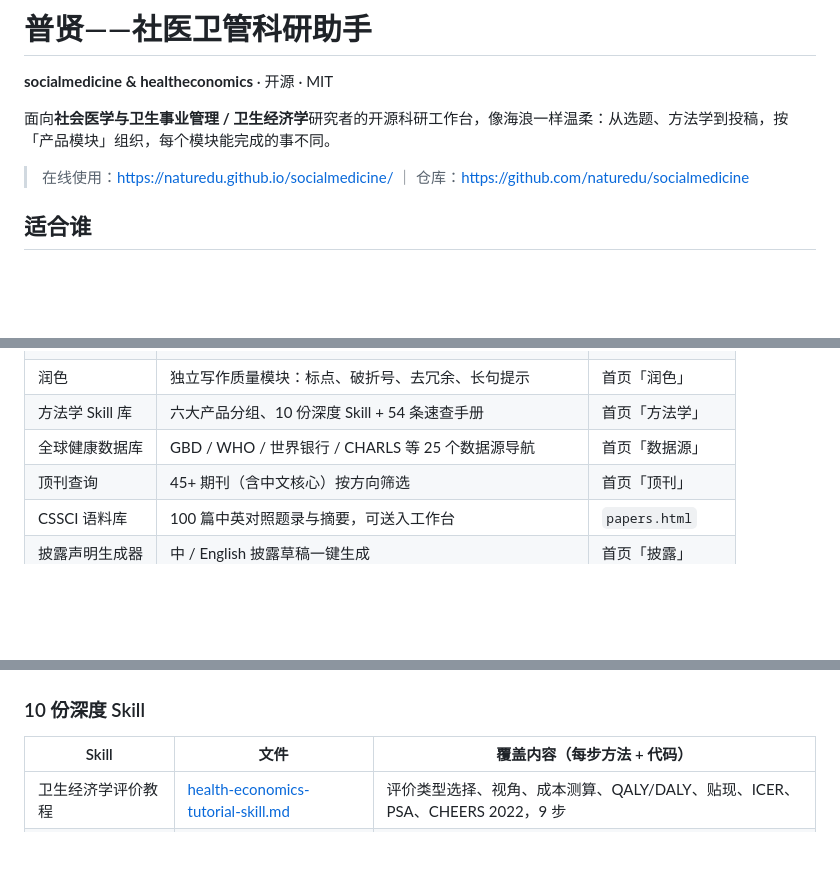
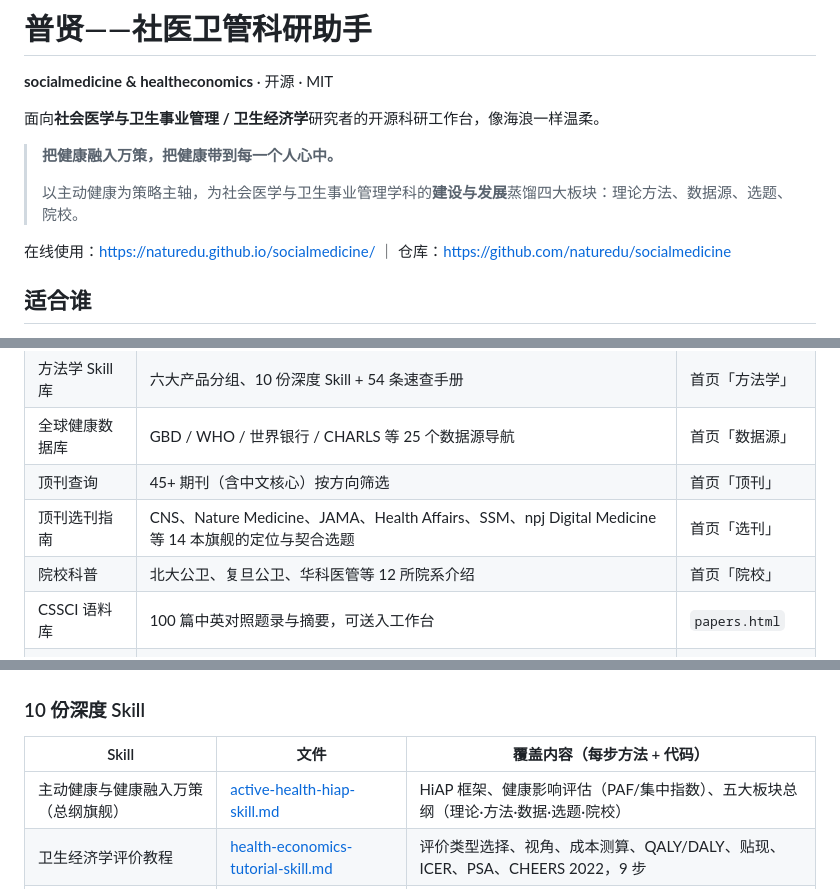
Before and after one commit to naturedu/socialmedicine, a Markdown page: README.md, 3 parts joined by grey strips. Rendered like a GitHub page; blank space fills up the shorter version.

Commit message:
Register flagship skill in README; polish module overview

```diff
--- a/README.md
+++ b/README.md
@@ -2,9 +2,13 @@
 
 **socialmedicine & healtheconomics** · 开源 · MIT
 
-面向**社会医学与卫生事业管理 / 卫生经济学**研究者的开源科研工作台，像海浪一样温柔：从选题、方法学到投稿，按「产品模块」组织，每个模块能完成的事不同。
+面向**社会医学与卫生事业管理 / 卫生经济学**研究者的开源科研工作台，像海浪一样温柔。
 
-> 在线使用：<https://naturedu.github.io/socialmedicine/> ｜ 仓库：<https://github.com/naturedu/socialmedicine>
+> **把健康融入万策，把健康带到每一个人心中。**
+>
+> 以主动健康为策略主轴，为社会医学与卫生事业管理学科的**建设与发展**蒸馏四大板块：理论方法、数据源、选题、院校。
+
+在线使用：<https://naturedu.github.io/socialmedicine/> ｜ 仓库：<https://github.com/naturedu/socialmedicine>
 
 ## 适合谁
 
@@ -28,6 +32,8 @@
 | 方法学 Skill 库 | 六大产品分组、10 份深度 Skill + 54 条速查手册 | 首页「方法学」 |
 | 全球健康数据库 | GBD / WHO / 世界银行 / CHARLS 等 25 个数据源导航 | 首页「数据源」 |
 | 顶刊查询 | 45+ 期刊（含中文核心）按方向筛选 | 首页「顶刊」 |
+| 顶刊选刊指南 | CNS、Nature Medicine、JAMA、Health Affairs、SSM、npj Digital Medicine 等 14 本旗舰的定位与契合选题 | 首页「选刊」 |
+| 院校科普 | 北大公卫、复旦公卫、华科医管等 12 所院系介绍 | 首页「院校」 |
 | CSSCI 语料库 | 100 篇中英对照题录与摘要，可送入工作台 | `papers.html` |
 | 披露声明生成器 | 中 / English 披露草稿一键生成 | 首页「披露」 |
 
@@ -66,6 +72,7 @@
 
 | Skill | 文件 | 覆盖内容（每步方法 + 代码） |
 | --- | --- | --- |
+| 主动健康与健康融入万策（总纲旗舰） | [active-health-hiap-skill.md](skills/active-health-hiap-skill.md) | HiAP 框架、健康影响评估（PAF/集中指数）、五大板块总纲（理论·方法·数据·选题·院校） |
 | 卫生经济学评价教程 | [health-economics-tutorial-skill.md](skills/health-economics-tutorial-skill.md) | 评价类型选择、视角、成本测算、QALY/DALY、贴现、ICER、PSA、CHEERS 2022，9 步 |
 | DCE 设计助手 | [dce-design-assistant-skill.md](skills/dce-design-assistant-skill.md) | 正交/D-效率设计、选择集与分块、clogit / mixlogit / lclogit2 潜类别、WTP |
 | Markov 模型助手 | [markov-model-skill.md](skills/markov-model-skill.md) | 转移矩阵、率-概率换算、半周期校正、贴现、ICER、tornado、PSA 与 CEAC，8 步 |
```
